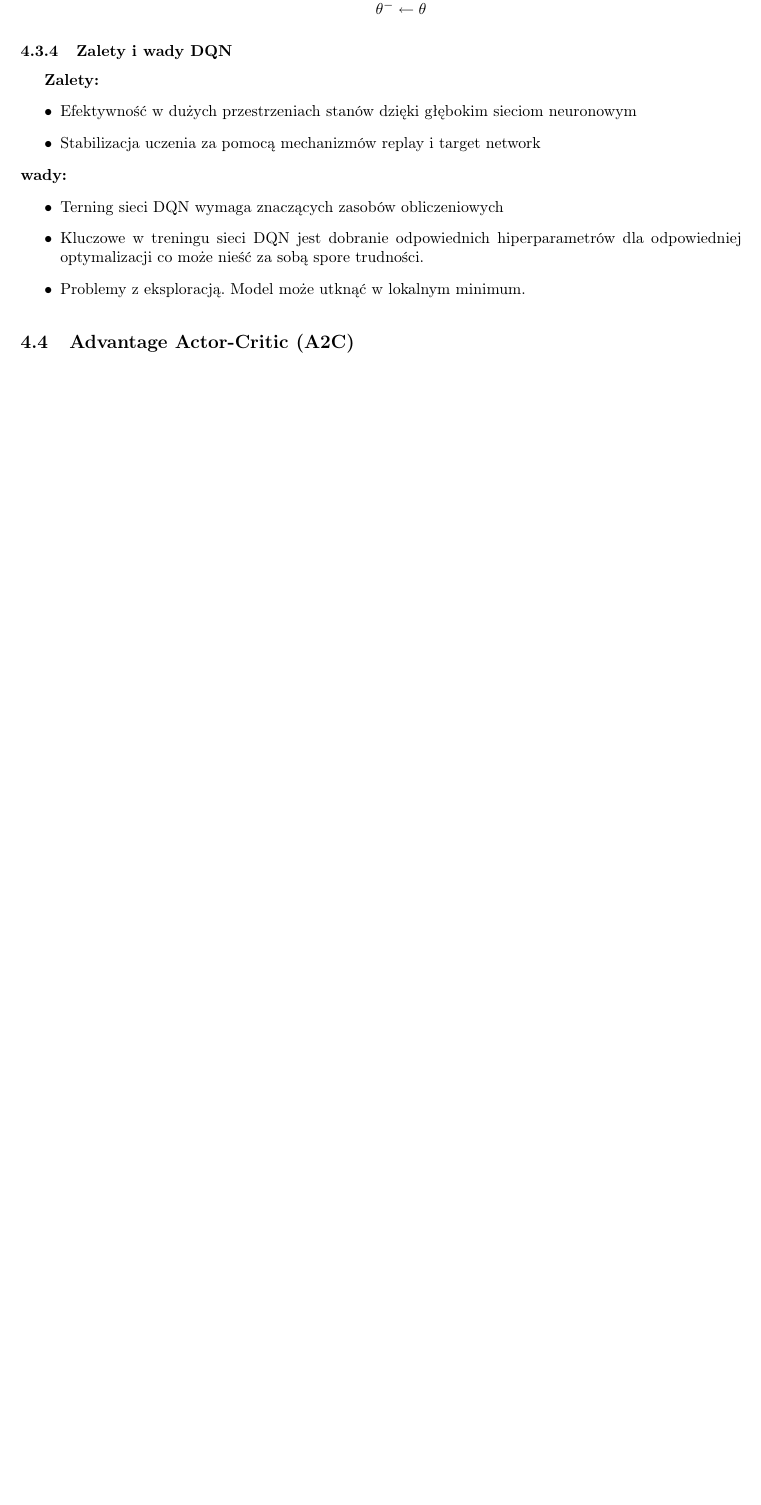
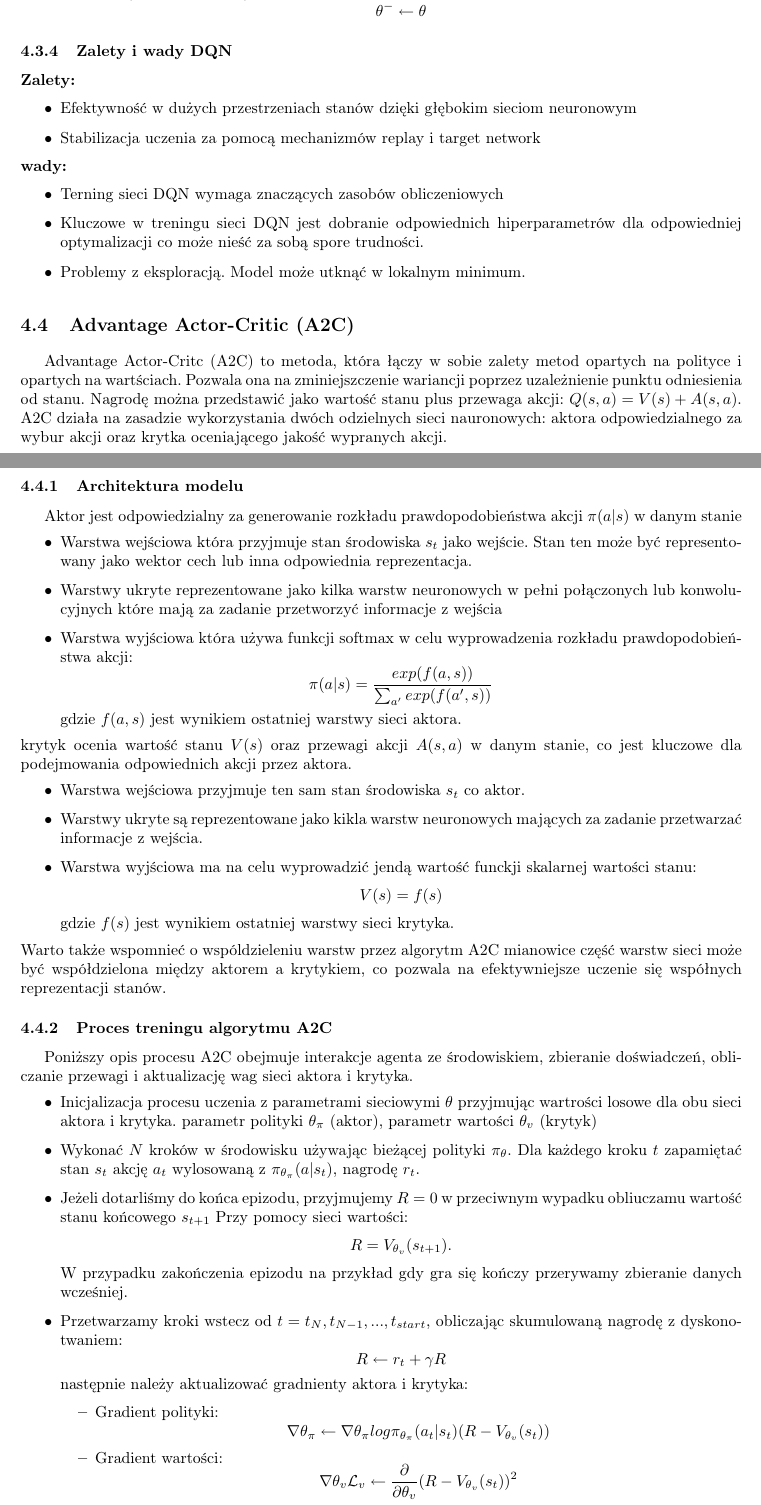
Before and after one commit to Vexus1/engineer_project, a LaTeX document (enginieer_docments/main.tex): part of page 10 of 10 before the commit and two parts of pages 10 and 11 of 12 after it, the two joined at a grey line, cut so that both start at the same text, the shorter picture padded with empty space. Compiled offline with pdfLaTeX.

Commit message:
chapter 4

```diff
--- a/enginieer_docments/main.tex
+++ b/enginieer_docments/main.tex
@@ -434,3 +434,47 @@
         \item Problemy z eksploracją. Model może utknąć w lokalnym minimum.
     \end{itemize}
     \subsection{Advantage Actor-Critic (A2C)}
+    Advantage Actor-Critc (A2C) to metoda, która łączy w sobie zalety metod opartych na polityce i opartych na wartściach.
+    Pozwala ona na zminiejszczenie wariancji poprzez uzależnienie punktu odniesienia od stanu. Nagrodę można przedstawić
+    jako wartość stanu plus przewaga akcji: \( Q(s,a) = V(s) + A(s,a) \). A2C działa na zasadzie wykorzystania dwóch odzielnych
+    sieci nauronowych: aktora odpowiedzialnego za wybur akcji oraz krytka oceniającego jakość wypranych akcji.
+    \subsubsection{Architektura modelu}
+    Aktor jest odpowiedzialny za generowanie rozkładu prawdopodobieństwa akcji \( \pi(a|s) \)
+    w danym stanie
+    \begin{itemize}
+        \item Warstwa wejściowa która przyjmuje stan środowiska \( s_t \) jako wejście. Stan ten może być representowany jako wektor cech lub inna odpowiednia reprezentacja.
+        \item Warstwy ukryte reprezentowane jako kilka warstw neuronowych w pełni połączonych lub konwolucyjnych które
+        mają za zadanie przetworzyć informacje z wejścia
+        \item Warstwa wyjściowa która używa funkcji softmax w celu wyprowadzenia rozkładu prawdopodobieństwa akcji:
+        \[ \pi(a|s) = \frac{exp(f(a,s))}{\sum_{a'}exp(f(a',s))} \]
+        gdzie \( f(a,s) \) jest wynikiem ostatniej warstwy sieci aktora.
+    \end{itemize}
+    krytyk ocenia wartość stanu \( V(s) \) oraz przewagi akcji \( A(s,a) \) w danym stanie, co jest kluczowe dla podejmowania odpowiednich akcji przez aktora.
+    \begin{itemize}
+        \item Warstwa wejściowa przyjmuje ten sam stan środowiska \( s_t \) co aktor.
+        \item Warstwy ukryte są reprezentowane jako kikla warstw neuronowych mających za zadanie przetwarzać informacje z wejścia.
+        \item Warstwa wyjściowa ma na celu wyprowadzić jendą wartość funckji skalarnej wartości stanu:
+        \[ V(s) = f(s) \]
+        gdzie \( f(s) \) jest wynikiem ostatniej warstwy sieci krytyka.
+    \end{itemize}
+    Warto także wspomnieć o wspóldzieleniu warstw przez algorytm A2C mianowice część warstw sieci może być współdzielona między
+    aktorem a krytykiem, co pozwala na efektywniejsze uczenie się współnych reprezentacji stanów.
+    \subsubsection{Proces treningu algorytmu A2C}
+    Poniższy opis procesu A2C obejmuje interakcje agenta ze środowiskiem, zbieranie doświadczeń, obliczanie przewagi i aktualizację wag sieci aktora i krytyka.
+    \begin{itemize}
+        \item Inicjalizacja procesu uczenia z parametrami sieciowymi \( \theta \) przyjmując wartrości losowe dla obu sieci aktora i krytyka.
+        parametr polityki \( \theta_\pi \) (aktor), parametr wartości \( \theta_v \) (krytyk)
+        \item Wykonać \( N \) kroków w środowisku używając bieżącej polityki \( \pi_\theta \). Dla każdego kroku
+        \( t \) zapamiętać stan \( s_t \) akcję \( a_t \) wylosowaną z \( \pi_{\theta_\pi} (a|s_t) \), nagrodę \( r_t \).
+        \item Jeżeli dotarliśmy do końca epizodu, przyjmujemy \( R = 0 \) w przeciwnym wypadku obliuczamu wartość stanu końcowego \( s_{t+1} \)
+        Przy pomocy sieci wartości:
+        \[ R = V_{\theta_v}(s_{t+1}). \]
+        W przypadku zakończenia epizodu na przykład gdy gra się kończy przerywamy zbieranie danych wcześniej.
+        \item Przetwarzamy kroki wstecz od \( t = t_N, t_{N-1}, ..., t_{start} \), obliczając skumulowaną nagrodę z dyskonotwaniem:
+        \[ R \leftarrow r_t + \gamma R \]
+        następnie należy aktualizować gradnienty aktora i krytyka:
+        \begin{itemize}
+            \item Gradient polityki:
+            \[ \nabla \theta_\pi \leftarrow \nabla \theta_\pi log \pi_{\theta_\pi} (a_t|s_t) (R-V_{\theta_v}(s_t)) \]
+            \item Gradient wartości:
+            \[ \nabla \theta_v \mathcal{L}_v \leftarrow \frac{\partial}{\partial \theta_v} (R - V_{\theta_v}(s_t))^2 \]
```
Also changed, not shown: enginieer_docments/main.pdf, enginieer_docments/main.tex (24 more changed lines), 5 other files.
